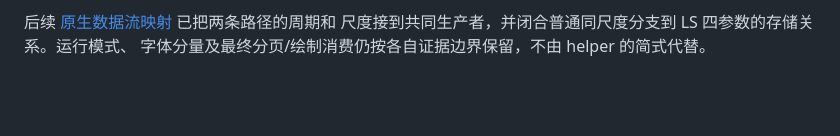
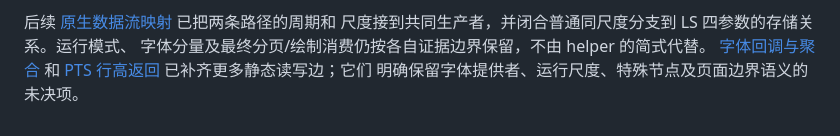
Before and after one commit to Jabberwocky238/rsWordLayout, a Markdown page: docs/DOCGRID-ALGORITHM-EVIDENCE-2026-09-27.md, the part around the change. Drawn GitHub-style; blank space fills up the shorter version.

Commit message:
Trace PTS line-height outputs and conditional fit comparisons

```diff
--- a/docs/DOCGRID-ALGORITHM-EVIDENCE-2026-09-27.md
+++ b/docs/DOCGRID-ALGORITHM-EVIDENCE-2026-09-27.md
@@ -488,3 +488,6 @@ output = [H, A, B+hi+max(outer-chosen,0), C+lo, D+lo]
 后续 [原生数据流映射](DOCGRID-NATIVE-DATAFLOW-2026-09-27.md) 已把两条路径的周期和
 尺度接到共同生产者，并闭合普通同尺度分支到 LS 四参数的存储关系。运行模式、
 字体分量及最终分页/绘制消费仍按各自证据边界保留，不由 helper 的简式代替。
+[字体回调与聚合](DOCGRID-FONT-COMPONENTS-2026-09-27.md) 和
+[PTS 行高返回](DOCGRID-PTS-HEIGHTS-2026-09-27.md) 已补齐更多静态读写边；它们
+明确保留字体提供者、运行尺度、特殊节点及页面边界语义的未决项。
```
Also changed, not shown: docs/DOCGRID-NATIVE-DATAFLOW-2026-09-27.md (+4 -3 lines), docs/DOCGRID-PTS-HEIGHTS-2026-09-27.md (added, +128 -0 lines).
